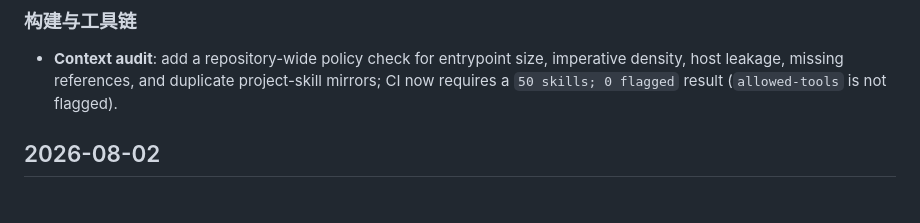
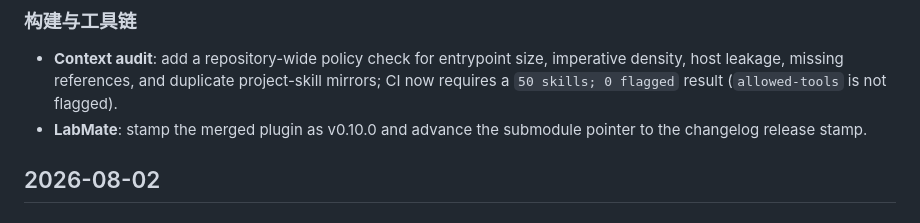
Before and after one commit to freemty/yuanbo-skills, a Markdown page: CHANGELOG.md, the part around the change. GitHub-like rendering.

Commit message:
docs(changelog): record labmate v0.10.0 pointer bump

```diff
--- a/CHANGELOG.md
+++ b/CHANGELOG.md
@@ -14,6 +14,7 @@ All notable changes to yuanbo-skills.
 
 ### 构建与工具链
 - **Context audit**: add a repository-wide policy check for entrypoint size, imperative density, host leakage, missing references, and duplicate project-skill mirrors; CI now requires a `50 skills; 0 flagged` result (`allowed-tools` is not flagged).
+- **LabMate**: stamp the merged plugin as v0.10.0 and advance the submodule pointer to the changelog release stamp.
 
 ## 2026-08-02
 
```
